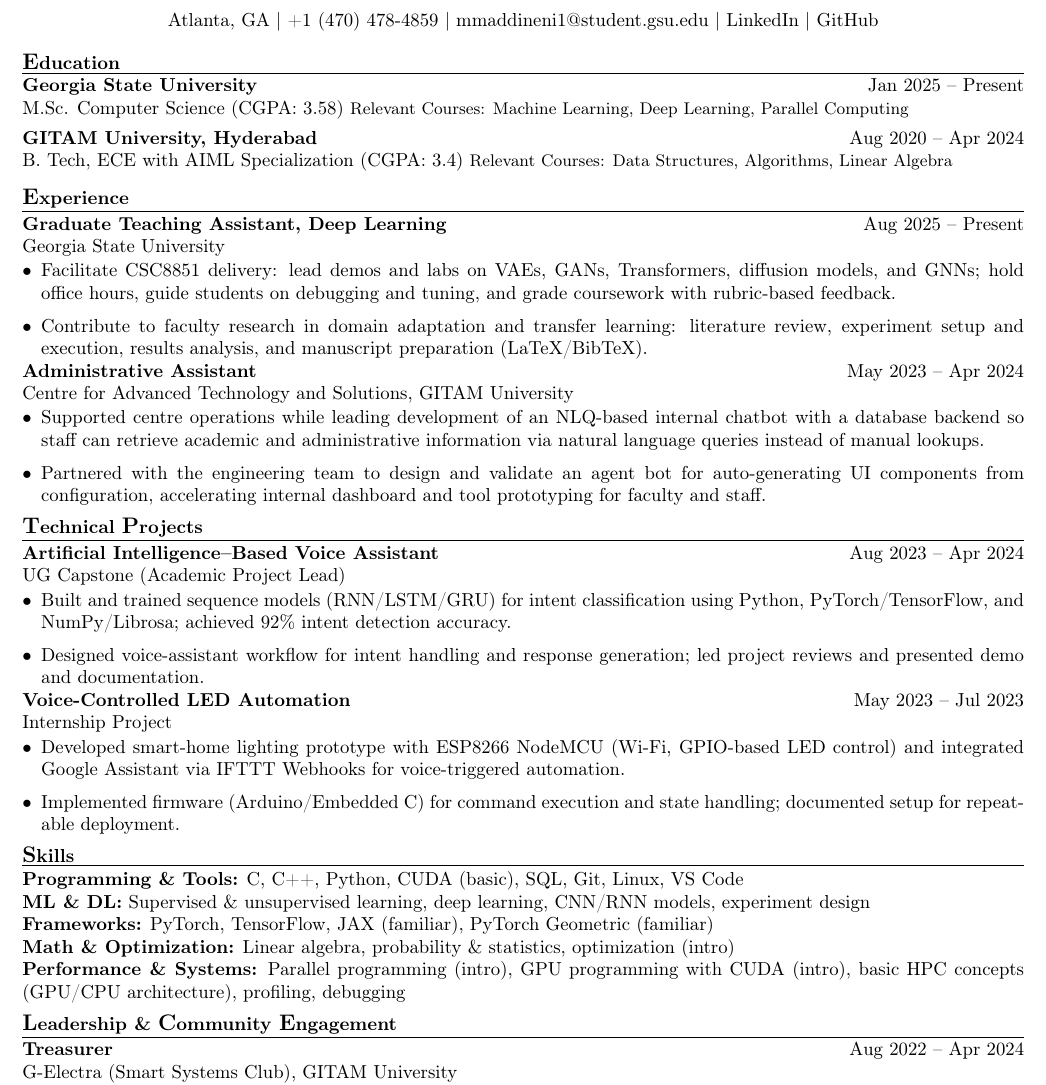
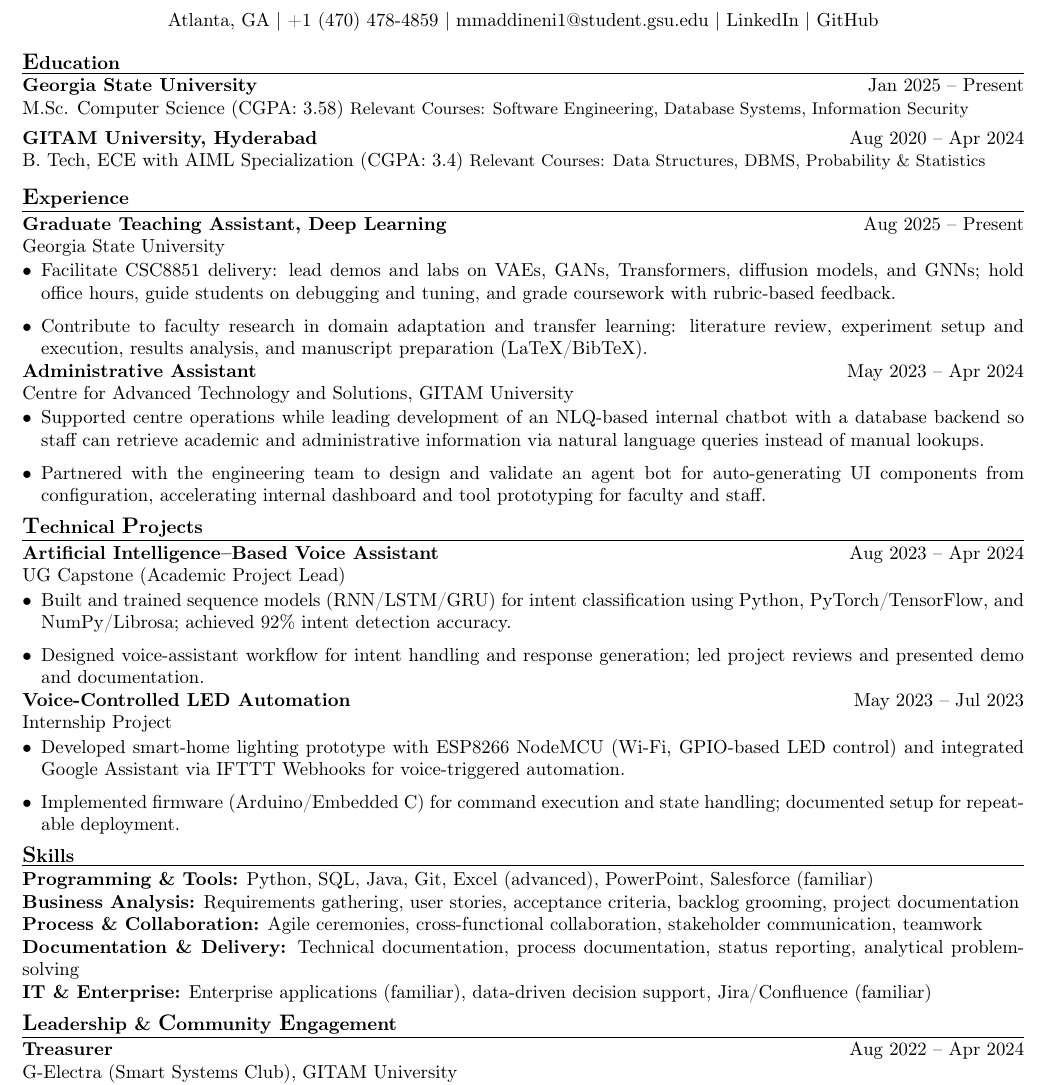
Before and after one commit to mkm-007/IR, a LaTeX CV (resume-template.tex): part of the page, cut so that both start at the same text. Compiled offline with pdfLaTeX.

Commit message:
feat: NetApp – Business Analyst / Business Systems Analyst Intern (Partner IT)

```diff
--- a/resume-template.tex
+++ b/resume-template.tex
@@ -44,11 +44,11 @@
 \sectionheadfirst{\textbf{\large E}\textbf{ducation}}
 
 \role{Georgia State University}{Jan 2025 -- Present}{M.Sc. Computer Science (CGPA: 3.58)}
-\small Relevant Courses: Machine Learning, Deep Learning, Parallel Computing \normalsize
+\small Relevant Courses: Software Engineering, Database Systems, Information Security \normalsize
 \vspace{3pt}
 
 \role{GITAM University, Hyderabad}{Aug 2020 -- Apr 2024}{B. Tech, ECE with AIML Specialization (CGPA: 3.4)}
-\small Relevant Courses: Data Structures, Algorithms, Linear Algebra \normalsize
+\small Relevant Courses: Data Structures, DBMS, Probability \& Statistics \normalsize
 \vspace{2pt}
 
 \sectionhead{\textbf{\large E}\textbf{xperience}}
@@ -80,11 +80,11 @@
 \end{itemize}
 
 \sectionhead{\textbf{\large S}\textbf{kills}}
-\textbf{Programming \& Tools:} C, C++, Python, CUDA (basic), SQL, Git, Linux, VS Code \\
-\textbf{ML \& DL:} Supervised \& unsupervised learning, deep learning, CNN/RNN models, experiment design \\
-\textbf{Frameworks:} PyTorch, TensorFlow, JAX (familiar), PyTorch Geometric (familiar) \\
-\textbf{Math \& Optimization:} Linear algebra, probability \& statistics, optimization (intro) \\
-\textbf{Performance \& Systems:} Parallel programming (intro), GPU programming with CUDA (intro), basic HPC concepts (GPU/CPU architecture), profiling, debugging
+\textbf{Programming \& Tools:} Python, SQL, Java, Git, Excel (advanced), PowerPoint, Salesforce (familiar) \\
+\textbf{Business Analysis:} Requirements gathering, user stories, acceptance criteria, backlog grooming, project documentation \\
+\textbf{Process \& Collaboration:} Agile ceremonies, cross-functional collaboration, stakeholder communication, teamwork \\
+\textbf{Documentation \& Delivery:} Technical documentation, process documentation, status reporting, analytical problem-solving \\
+\textbf{IT \& Enterprise:} Enterprise applications (familiar), data-driven decision support, Jira/Confluence (familiar)
 
 \sectionhead{\textbf{\large L}\textbf{eadership} \& \textbf{\large C}\textbf{ommunity} \textbf{\large E}\textbf{ngagement}}
 
```
